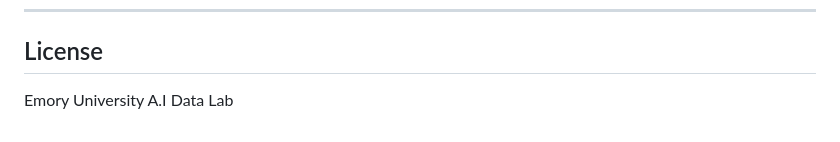
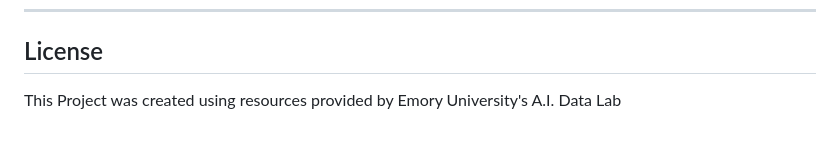
Before and after one commit to KultumL/Kultum-s-Personal-Projects, a Markdown page: Nurse Practitioner Distribution/README.md, the part around the change. Drawn GitHub-style.

```diff
--- a/Nurse Practitioner Distribution/README.md
+++ b/Nurse Practitioner Distribution/README.md
@@ -119,4 +119,4 @@ Team members: Kultum Lhabaik, Livia Mazniker, Rafaela Sewards, Lorayne Gulbrands
 
 ## License
 
-Emory University A.I Data Lab
+This Project was created using resources provided by Emory University's A.I. Data Lab
```
